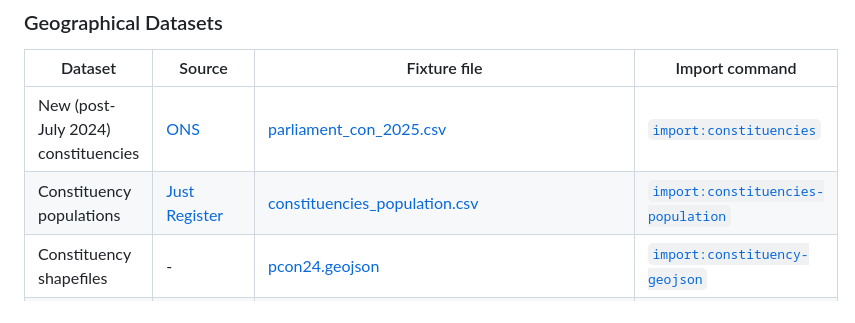
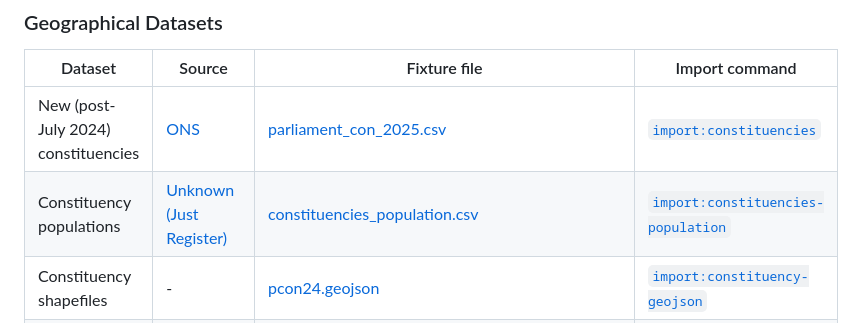
Before and after one commit to CampaignLab/constituency-explorer, a Markdown page: README.md, the part around the change. Rendered like a GitHub page.

Commit message:
clarify that Just Register wasn't original data source

```diff
--- a/README.md
+++ b/README.md
@@ -60,7 +60,7 @@ php artisan import:data
 | Dataset | Source | Fixture file | Import command |
 |---------|--------|--------------|----------------|
 | New (post-July 2024) constituencies | [ONS](https://geoportal.statistics.gov.uk/datasets/9a876e4777bc47e392e670a7b8bc3f5c_0/explore) | [parliament_con_2025.csv](https://github.com/CampaignLab/constituency-explorer/blob/refs/heads/main/database/fixtures/parliament_con_2025.csv) | [`import:constituencies`](https://github.com/CampaignLab/constituency-explorer/blob/main/app/Console/Commands/ImportConstituencies.php) |
-| Constituency populations | [Just Register](https://check.justregister.org.uk/) | [constituencies_population.csv](https://github.com/CampaignLab/constituency-explorer/blob/refs/heads/main/database/fixtures/constituencies_population.csv) | [`import:constituencies-population`](https://github.com/CampaignLab/constituency-explorer/blob/main/app/Console/Commands/ImportConstituenciesPopulation.php) |
+| Constituency populations | [Unknown (Just Register)](https://check.justregister.org.uk/) | [constituencies_population.csv](https://github.com/CampaignLab/constituency-explorer/blob/refs/heads/main/database/fixtures/constituencies_population.csv) | [`import:constituencies-population`](https://github.com/CampaignLab/constituency-explorer/blob/main/app/Console/Commands/ImportConstituenciesPopulation.php) |
 | Constituency shapefiles | - | [pcon24.geojson](https://github.com/CampaignLab/constituency-explorer/blob/refs/heads/main/database/fixtures/pcon24.geojson) | [`import:constituency-geojson`](https://github.com/CampaignLab/constituency-explorer/blob/main/app/Console/Commands/ImportConstituencyGeojsonCommand.php) |
 | Parliament constituency IDs | [UK Parliament API](https://members-api.parliament.uk/index.html) | - | [`import:parliament-constituency-ids`](https://github.com/CampaignLab/constituency-explorer/blob/main/app/Console/Commands/ImportParliamentConstituencyIds.php) |
 | Old (pre-July 2024) constituencies | [ONS](https://geoportal.statistics.gov.uk/datasets/b2498c2781134c87a7d7648045ed3252_0/explore) | [Westminster_Parliamentary_Constituencies[...].csv](https://github.com/CampaignLab/constituency-explorer/blob/main/database/fixtures/Westminster_Parliamentary_Constituencies_(December_2023)_Names_and_Codes_in_the_UK.csv) | [`import:old-constituencies`](https://github.com/CampaignLab/constituency-explorer/blob/main/app/Console/Commands/ImportOldConstituenciesCommand.php) |
```
